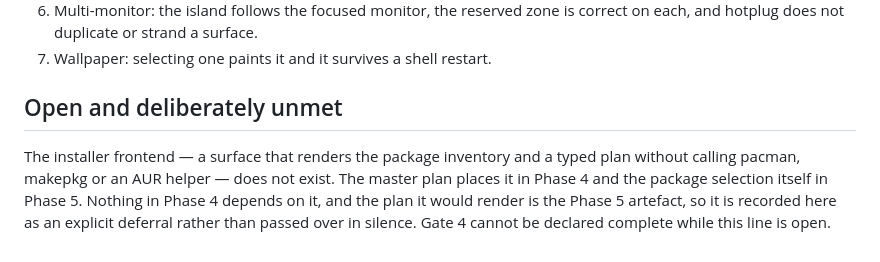
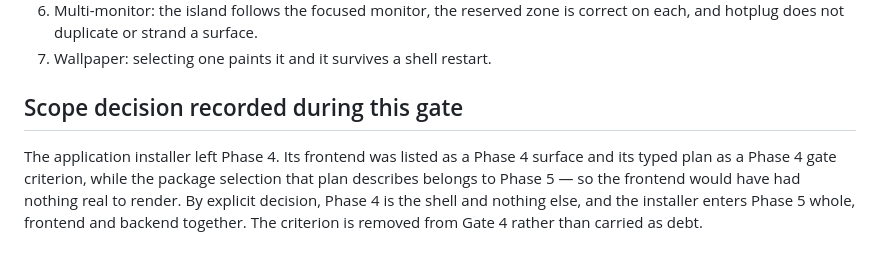
Before and after one commit to ArtFaz/Frost-OS, a Markdown page: docs/phase4-gate.md, the part around the change. GitHub-like rendering.

Commit message:
docs: close the Gate 4 scope on the shell alone
The application installer leaves Phase 4 by explicit decision. Its frontend was
a Phase 4 surface and its typed plan a Phase 4 gate criterion, while the package
selection that plan describes is a Phase 5 artefact — so the frontend would have
rendered nothing real. Phase 4 is the shell and nothing else. The frontend moves
to Phase 5 next to the selection it serves; the transaction backend and the AUR
build stay in Phase 6, where the privilege guarantees are.

```diff
--- a/docs/phase4-gate.md
+++ b/docs/phase4-gate.md
@@ -34,11 +34,11 @@ over another compositor configuration and cannot exercise session lifecycle.
 6. Multi-monitor: the island follows the focused monitor, the reserved zone is correct on each, and hotplug does not duplicate or strand a surface.
 7. Wallpaper: selecting one paints it and it survives a shell restart.
 
-## Open and deliberately unmet
+## Scope decision recorded during this gate
 
-The installer frontend — a surface that renders the package inventory and a
-typed plan without calling pacman, makepkg or an AUR helper — does not exist.
-The master plan places it in Phase 4 and the package selection itself in Phase 5.
-Nothing in Phase 4 depends on it, and the plan it would render is the Phase 5
-artefact, so it is recorded here as an explicit deferral rather than passed over
-in silence. Gate 4 cannot be declared complete while this line is open.
+The application installer left Phase 4. Its frontend was listed as a Phase 4
+surface and its typed plan as a Phase 4 gate criterion, while the package
+selection that plan describes belongs to Phase 5 — so the frontend would have
+had nothing real to render. By explicit decision, Phase 4 is the shell and
+nothing else, and the installer enters Phase 5 whole, frontend and backend
+together. The criterion is removed from Gate 4 rather than carried as debt.
```
Also changed, not shown: docs/architecture.md (+1 -1 lines).
